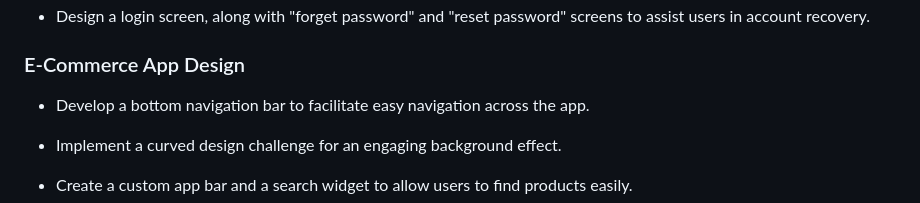
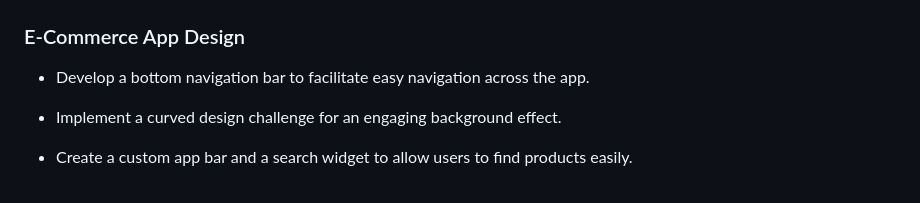
Before and after one commit to Tushar-022/EcommerceStore, a Markdown page: README.md, the part around one of its changes. Rendered like a GitHub page.

```diff
--- a/README.md
+++ b/README.md
@@ -19,6 +20,6 @@ This project is an E-commerce application built with Flutter, providing features
   <img src="https://github.com/Tushar-022/EcommerceStore/assets/96460114/ea2edb14-db89-493f-bfa4-c71d9336f0ea" width="200">
   <img src="https://github.com/Tushar-022/EcommerceStore/assets/96460114/d9b463e3-bbef-4720-beea-2b031530e324" width="200">
-- Design a login screen, along with "forget password" and "reset password" screens to assist users in account recovery.
+
 
 ### E-Commerce App Design
 - Develop a bottom navigation bar to facilitate easy navigation across the app.
```
Also changed, not shown: other parts of README.md (+2 -1 lines).
